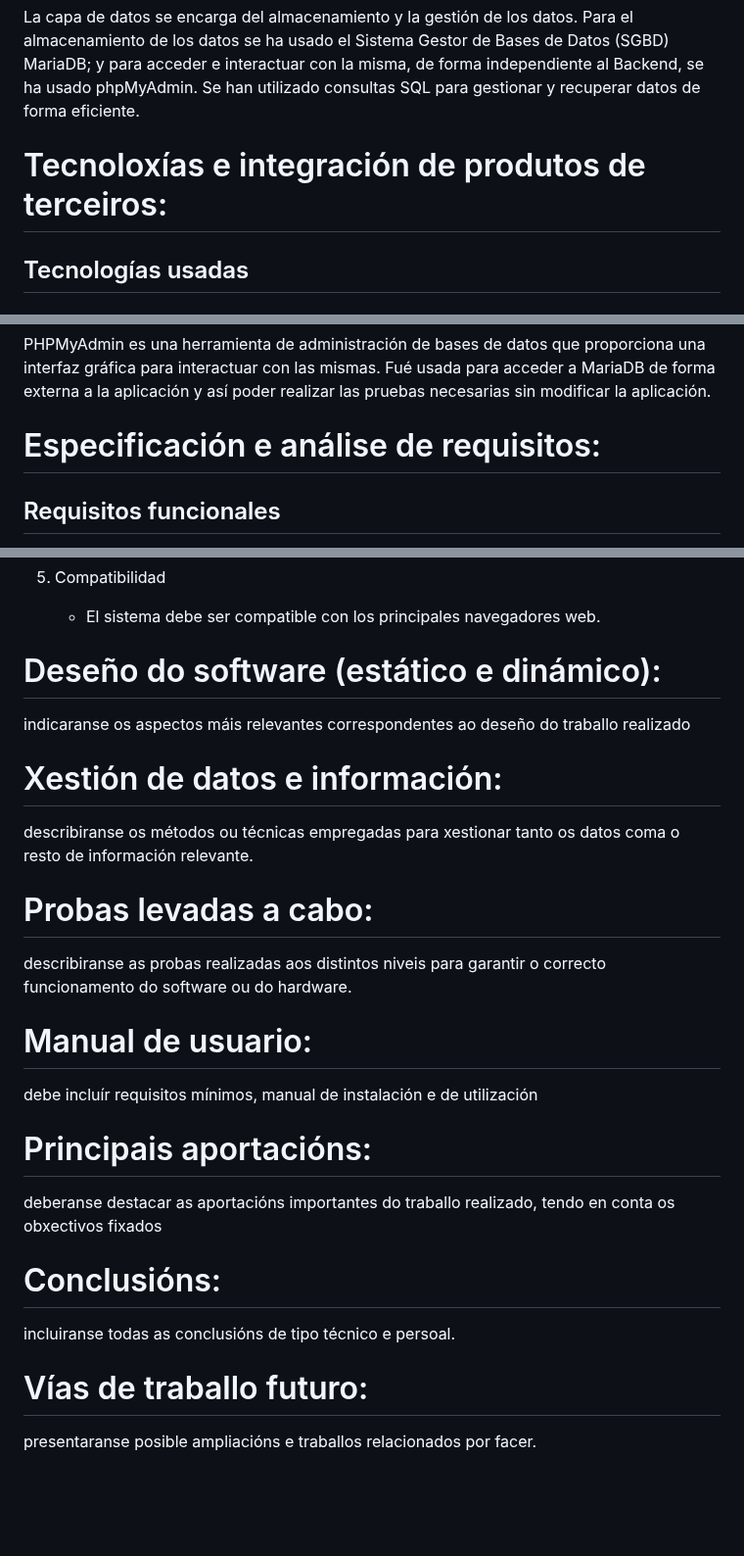
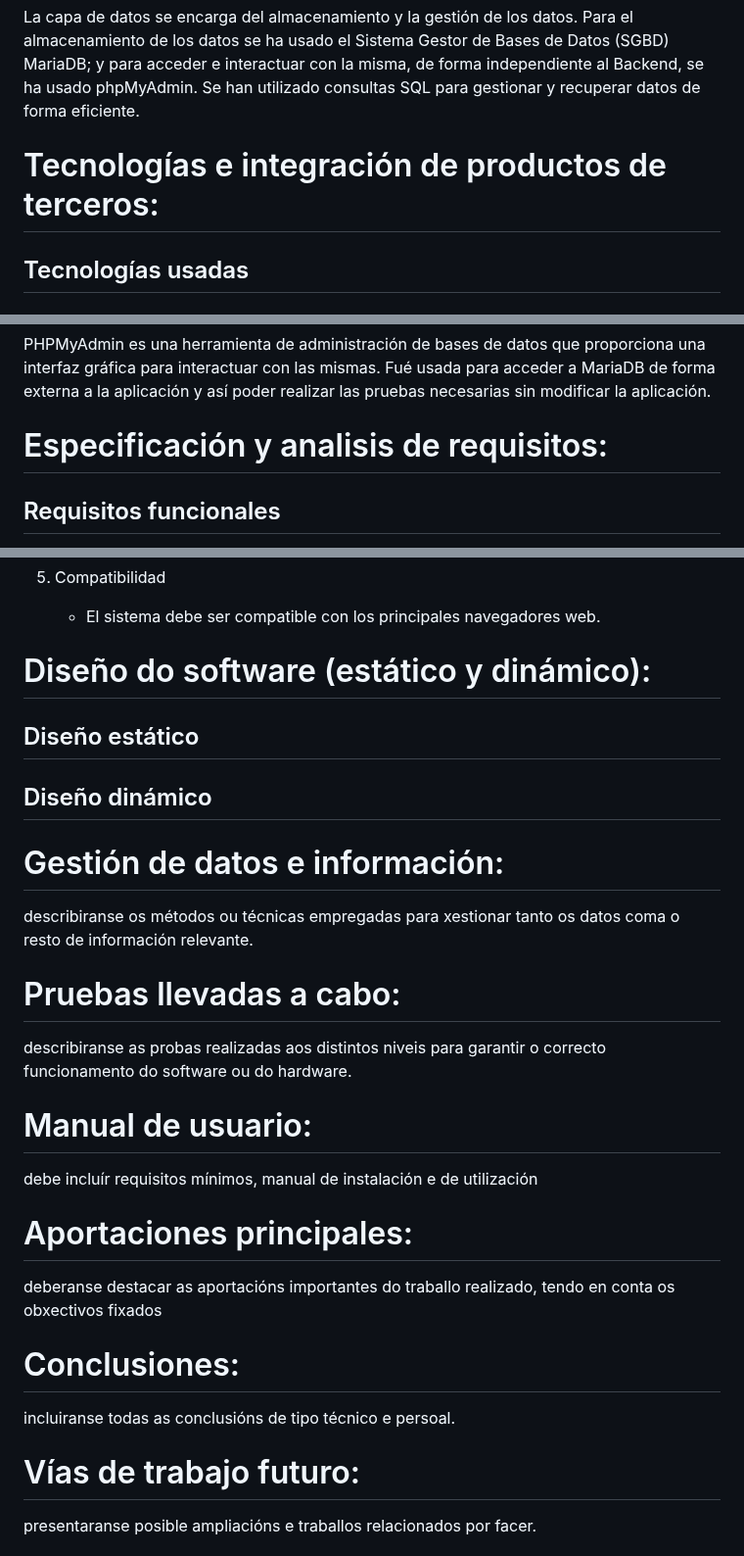
Before and after one commit to Raven-4/web_Mediacion, a Markdown page: README.md, 3 parts joined by grey strips. Shown at 98% size. Drawn GitHub-style; blank space fills up the shorter version.

```diff
--- a/README.md
+++ b/README.md
@@ -239,7 +239,7 @@ La capa de lógica se encarga de interconectar a la capa de Presentación con la
 
 La capa de datos se encarga del almacenamiento y la gestión de los datos. Para el almacenamiento de los datos se ha usado el Sistema Gestor de Bases de Datos (SGBD) MariaDB; y para acceder e interactuar con la misma, de forma independiente al Backend, se ha usado phpMyAdmin. Se han utilizado consultas SQL para gestionar y recuperar datos de forma eficiente.
 
-# Tecnoloxías e integración de produtos de terceiros:
+# Tecnologías e integración de productos de terceros:
 
 ## Tecnologías usadas
 
@@ -299,7 +299,7 @@ Font Awesome es una biblioteca de iconos usados para mejorar la interfaz de usua
 
 PHPMyAdmin es una herramienta de administración de bases de datos que proporciona una interfaz gráfica para interactuar con las mismas. Fué usada para acceder a MariaDB de forma externa a la aplicación y así poder realizar las pruebas necesarias sin modificar la aplicación.
 
-# Especificación e análise de requisitos:
+# Especificación y analisis de requisitos:
 
 ## Requisitos funcionales
 
@@ -363,25 +363,28 @@ Los requisitos no funcionales definen los criterios que pueden usarse a la hora
 
    - El sistema debe ser compatible con los principales navegadores web.
 
-# Deseño do software (estático e dinámico):
-indicaranse os aspectos máis relevantes correspondentes ao deseño do traballo realizado
+# Diseño do software (estático y dinámico):
 
-# Xestión de datos e información:
+## Diseño estático
+
+## Diseño dinámico
+
+# Gestión de datos e información:
 describiranse os métodos ou técnicas empregadas para xestionar tanto os datos coma o resto de información relevante.
 
-# Probas levadas a cabo:
+# Pruebas llevadas a cabo:
 describiranse as probas realizadas aos distintos niveis para garantir o correcto funcionamento do software ou do hardware.
 
 # Manual de usuario:
 debe incluír requisitos mínimos, manual de instalación e de utilización
 
-# Principais aportacións:
+# Aportaciones principales:
 deberanse destacar as aportacións importantes do traballo realizado, tendo en conta os obxectivos fixados
 
-# Conclusións:
+# Conclusiones:
  incluiranse todas as conclusións de tipo técnico e persoal.
 
-# Vías de traballo futuro:
+# Vías de trabajo futuro:
 presentaranse posible ampliacións e traballos relacionados por facer.
 
 # Referencias:
```
Also changed, not shown: other parts of README.md (+2 -2 lines).
